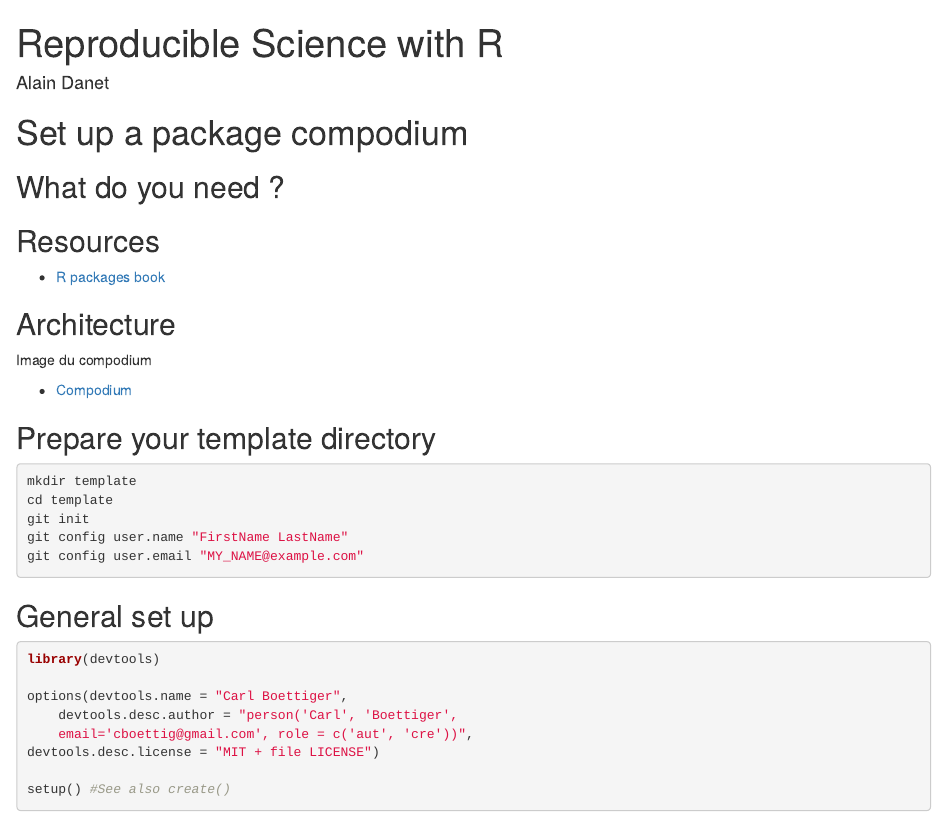
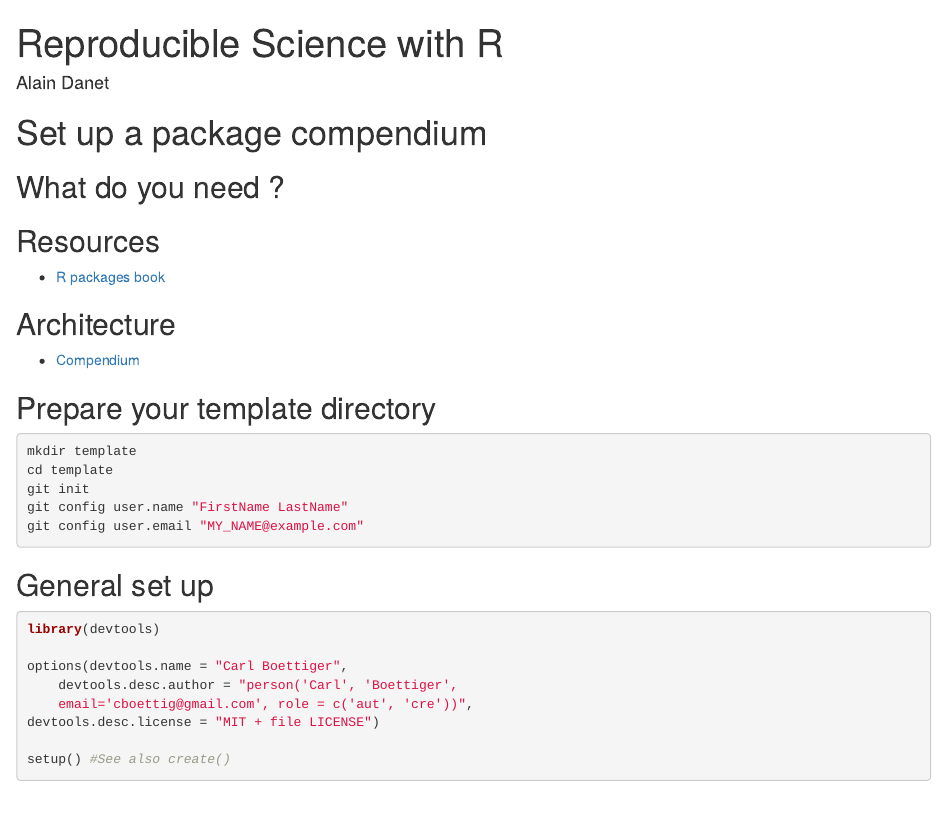
Before and after one commit to alaindanet/prie_mussels, an R Markdown document (talk/talk.Rmd): the page in a window 1100 px wide, from its top. Rendered offline with R 4.5, knitr and Pandoc, with nearby package versions; drawn as R Markdown's standard HTML page in place of the format the file asks for.

Commit message:
Fix typos

````diff
--- a/talk/talk.Rmd
+++ b/talk/talk.Rmd
@@ -21,7 +21,7 @@ setwd(dirname(getwd()))
 
 ```
 
-# Set up a package compodium
+# Set up a package compendium
 
 ## What do you need ?
 
@@ -32,9 +32,7 @@ setwd(dirname(getwd()))
 
 ## Architecture
 
-Image du compodium
-
-- [Compodium](../papers/Marwick et al. - 2018 - Packaging Data Analytical
+- [Compendium](../papers/Marwick et al. - 2018 - Packaging Data Analytical
   Work Reproducibly Using .pdf)
 
 ## Prepare your template directory
````
